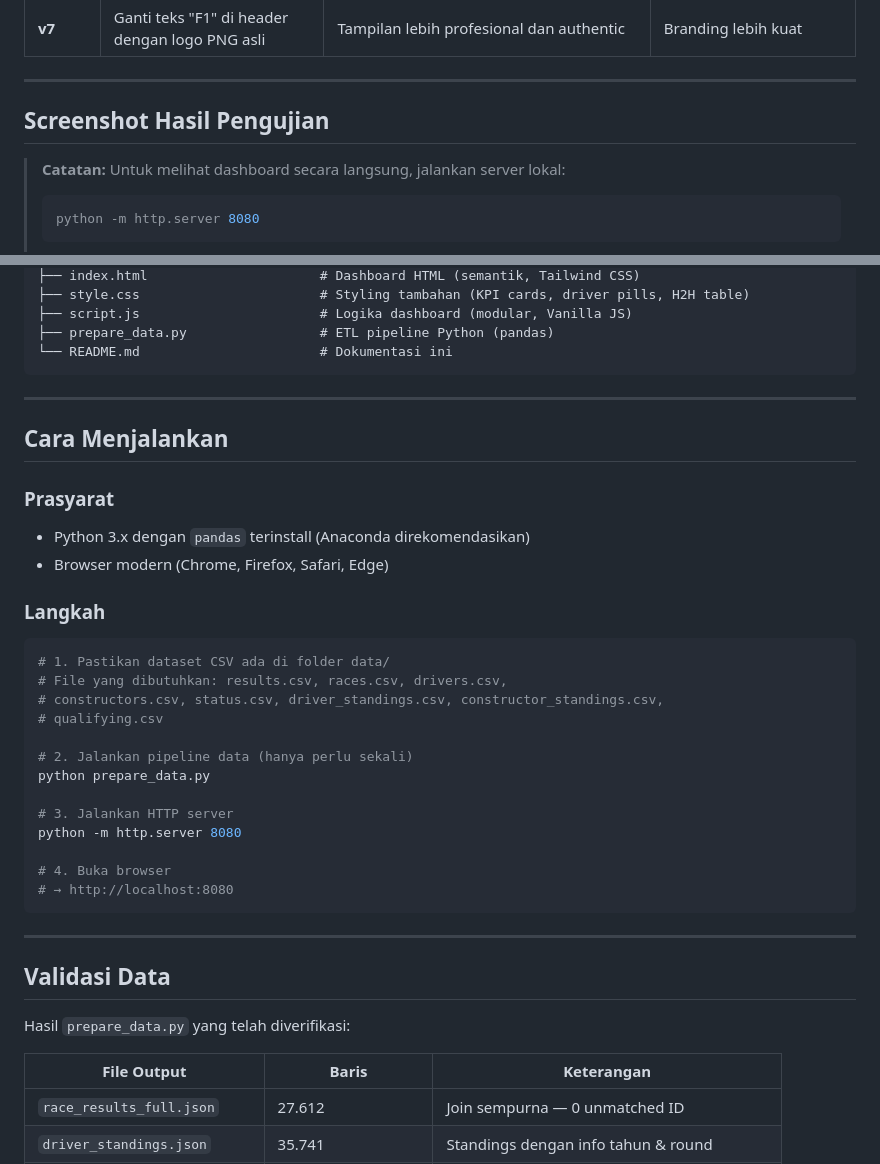
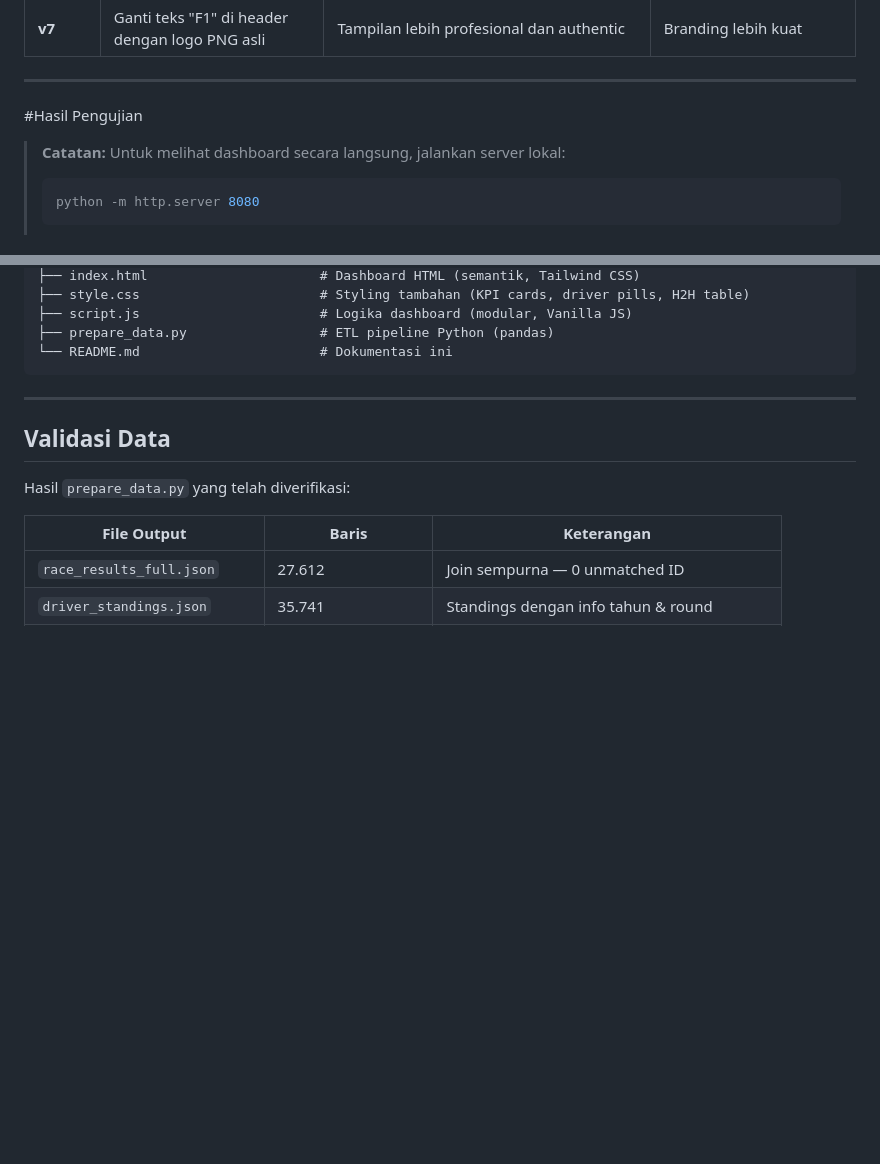
Before and after one commit to 4chie/AI-DatSci-F1DataDashboardProject-BeyondTheGrid, a Markdown page: README.md, 2 parts joined by grey strips. GitHub-like rendering; blank space fills up the shorter version.

````diff
--- a/README.md
+++ b/README.md
@@ -86,7 +86,7 @@ Ditambahkan instruksi efisiensi token di akhir prompt: _"HEMAT TOKEN (WAJIB): ja
 
 ---
 
-## Screenshot Hasil Pengujian
+#Hasil Pengujian
 
 > **Catatan:** Untuk melihat dashboard secara langsung, jalankan server lokal:
 >
@@ -126,33 +126,6 @@ bob-datsci/
 ├── script.js                       # Logika dashboard (modular, Vanilla JS)
 ├── prepare_data.py                 # ETL pipeline Python (pandas)
 └── README.md                       # Dokumentasi ini
-```
-
----
-
-## Cara Menjalankan
-
-### Prasyarat
-
-- Python 3.x dengan `pandas` terinstall (Anaconda direkomendasikan)
-- Browser modern (Chrome, Firefox, Safari, Edge)
-
-### Langkah
-
-```bash
-# 1. Pastikan dataset CSV ada di folder data/
-# File yang dibutuhkan: results.csv, races.csv, drivers.csv,
-# constructors.csv, status.csv, driver_standings.csv, constructor_standings.csv,
-# qualifying.csv
-
-# 2. Jalankan pipeline data (hanya perlu sekali)
-python prepare_data.py
-
-# 3. Jalankan HTTP server
-python -m http.server 8080
-
-# 4. Buka browser
-# → http://localhost:8080
 ```
 
 ---
````
